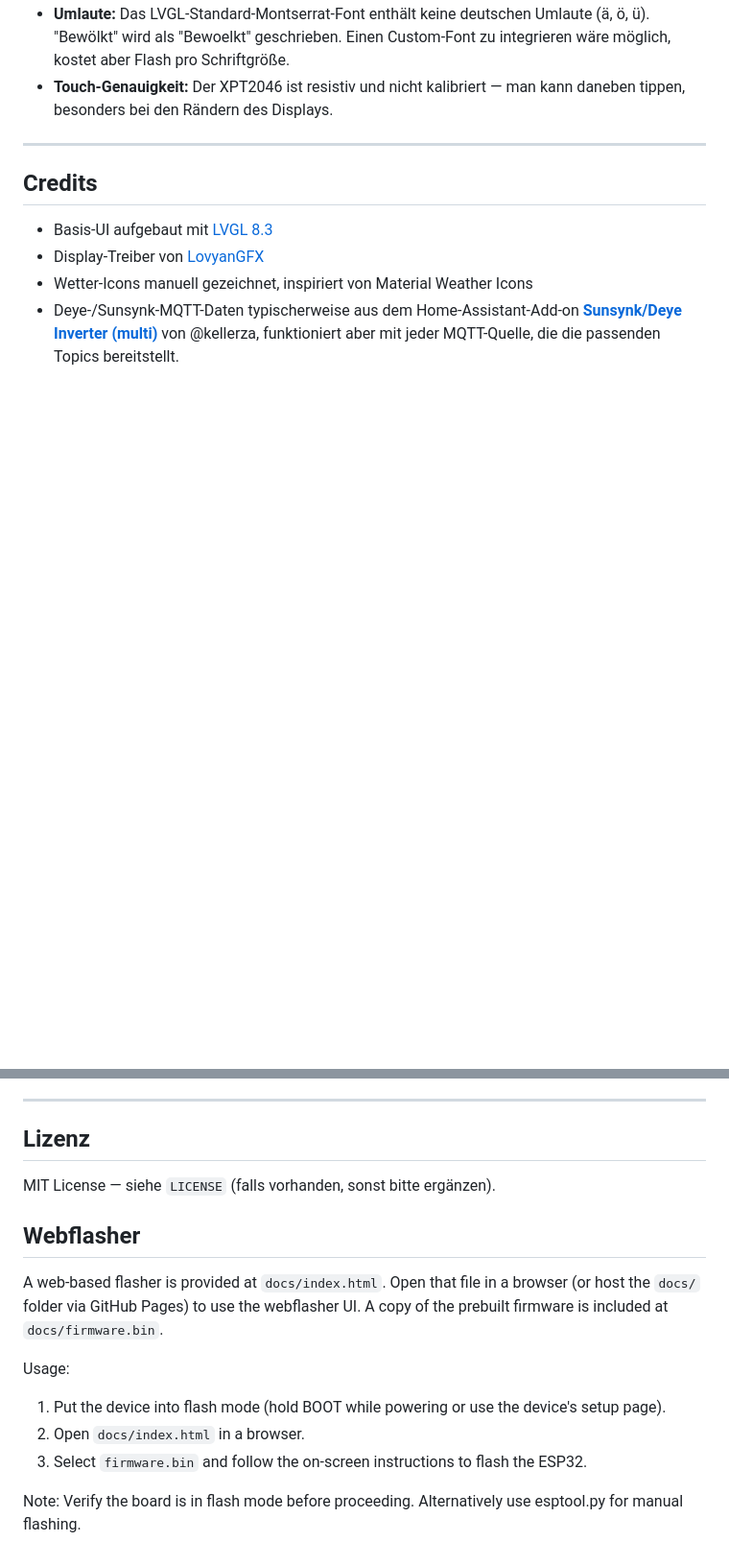
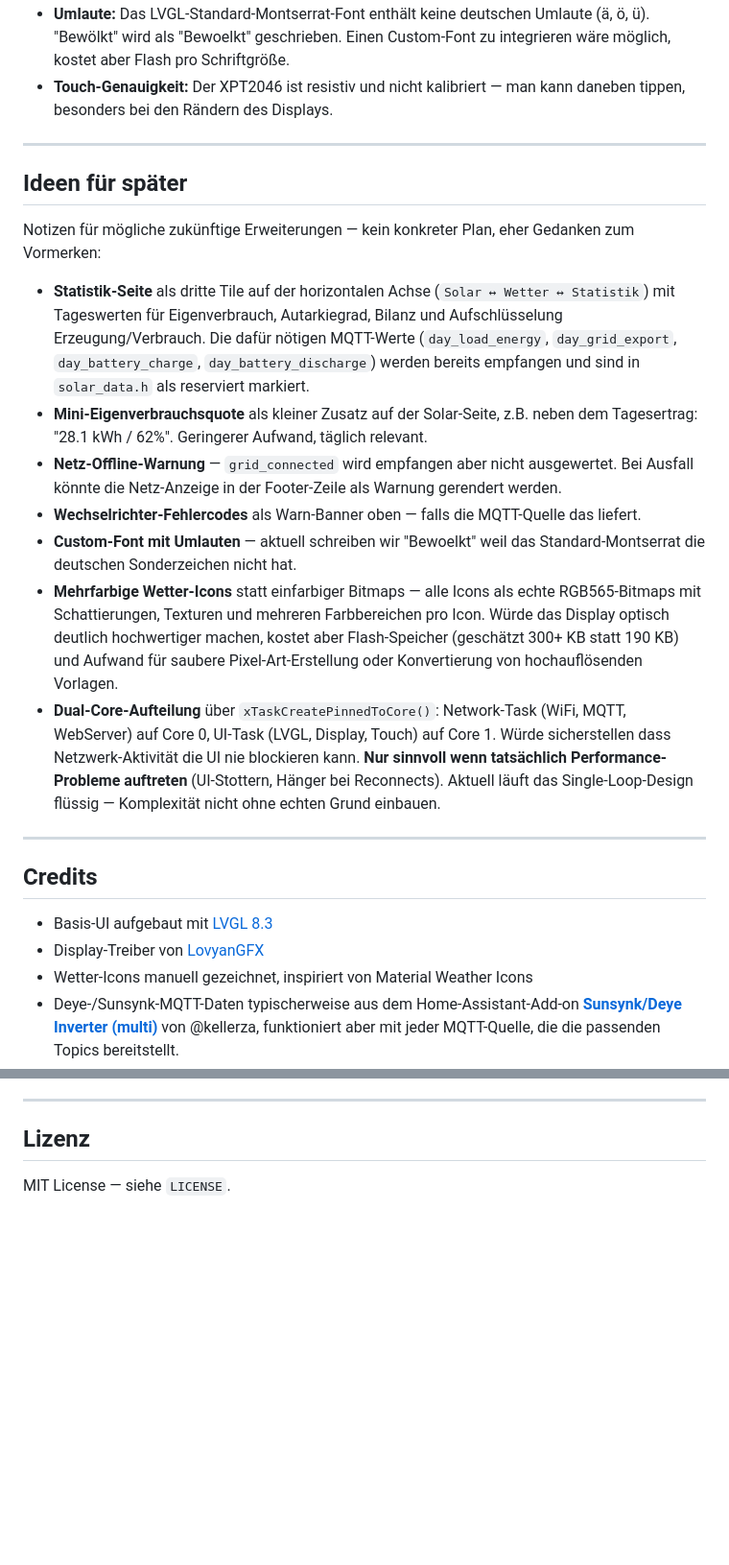
Before and after one commit to DocBig/CYD-Solar-Display, a Markdown page: README.md, 2 parts joined by grey strips. Shown at 96% size. GitHub-like rendering; blank space fills up the shorter version.

Commit message:
Anpassung Readme

```diff
--- a/README.md
+++ b/README.md
@@ -645,6 +684,43 @@ Das Gerät startet dann ohne Settings und geht automatisch in AP-Modus.
 
 ---
 
+## Ideen für später
+
+Notizen für mögliche zukünftige Erweiterungen — kein konkreter Plan,
+eher Gedanken zum Vormerken:
+
+- **Statistik-Seite** als dritte Tile auf der horizontalen Achse
+  (`Solar ↔ Wetter ↔ Statistik`) mit Tageswerten für Eigenverbrauch,
+  Autarkiegrad, Bilanz und Aufschlüsselung Erzeugung/Verbrauch.
+  Die dafür nötigen MQTT-Werte (`day_load_energy`, `day_grid_export`,
+  `day_battery_charge`, `day_battery_discharge`) werden bereits
+  empfangen und sind in `solar_data.h` als reserviert markiert.
+- **Mini-Eigenverbrauchsquote** als kleiner Zusatz auf der Solar-Seite,
+  z.B. neben dem Tagesertrag: "28.1 kWh / 62%". Geringerer Aufwand,
+  täglich relevant.
+- **Netz-Offline-Warnung** — `grid_connected` wird empfangen aber
+  nicht ausgewertet. Bei Ausfall könnte die Netz-Anzeige in der
+  Footer-Zeile als Warnung gerendert werden.
+- **Wechselrichter-Fehlercodes** als Warn-Banner oben — falls die
+  MQTT-Quelle das liefert.
+- **Custom-Font mit Umlauten** — aktuell schreiben wir "Bewoelkt"
+  weil das Standard-Montserrat die deutschen Sonderzeichen nicht hat.
+- **Mehrfarbige Wetter-Icons** statt einfarbiger Bitmaps — alle Icons
+  als echte RGB565-Bitmaps mit Schattierungen, Texturen und mehreren
+  Farbbereichen pro Icon. Würde das Display optisch deutlich
+  hochwertiger machen, kostet aber Flash-Speicher (geschätzt
+  300+ KB statt 190 KB) und Aufwand für saubere Pixel-Art-Erstellung
+  oder Konvertierung von hochauflösenden Vorlagen.
+- **Dual-Core-Aufteilung** über `xTaskCreatePinnedToCore()`:
+  Network-Task (WiFi, MQTT, WebServer) auf Core 0, UI-Task
+  (LVGL, Display, Touch) auf Core 1. Würde sicherstellen dass
+  Netzwerk-Aktivität die UI nie blockieren kann. **Nur sinnvoll
+  wenn tatsächlich Performance-Probleme auftreten** (UI-Stottern,
+  Hänger bei Reconnects). Aktuell läuft das Single-Loop-Design
+  flüssig — Komplexität nicht ohne echten Grund einbauen.
+
+---
+
 ## Credits
 
 - Basis-UI aufgebaut mit [LVGL 8.3](https://lvgl.io/)
@@ -659,14 +735,4 @@ Das Gerät startet dann ohne Settings und geht automatisch in AP-Modus.
 
 ## Lizenz
 
-MIT License — siehe `LICENSE` (falls vorhanden, sonst bitte ergänzen).
-## Webflasher
-
-A web-based flasher is provided at `docs/index.html`. Open that file in a browser (or host the `docs/` folder via GitHub Pages) to use the webflasher UI. A copy of the prebuilt firmware is included at `docs/firmware.bin`.
-
-Usage:
-1. Put the device into flash mode (hold BOOT while powering or use the device's setup page).
-2. Open `docs/index.html` in a browser.
-3. Select `firmware.bin` and follow the on-screen instructions to flash the ESP32.
-
-Note: Verify the board is in flash mode before proceeding. Alternatively use esptool.py for manual flashing.
+MIT License — siehe `LICENSE`.
```
Also changed, not shown: other parts of README.md (+41 -2 lines).
